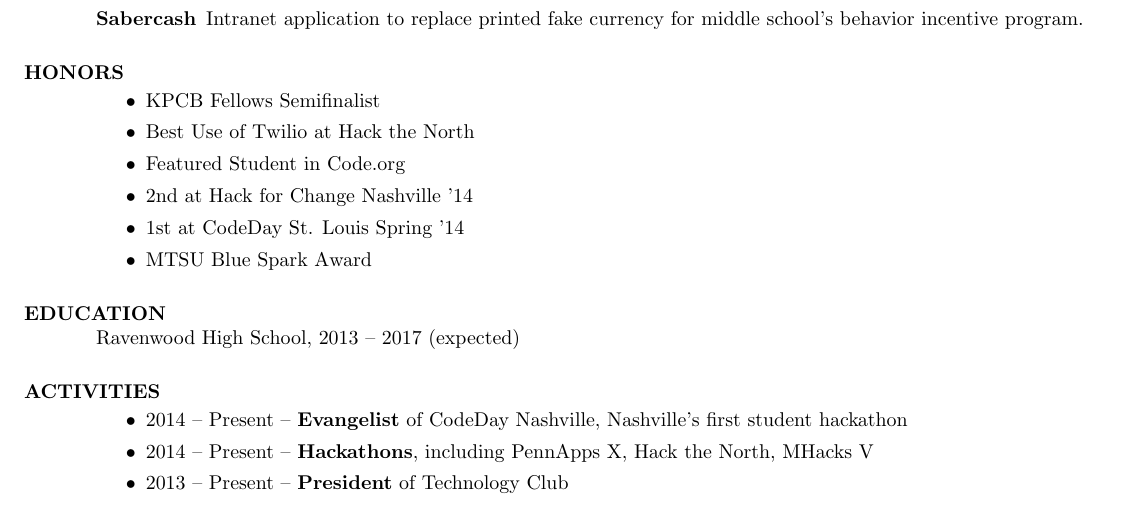
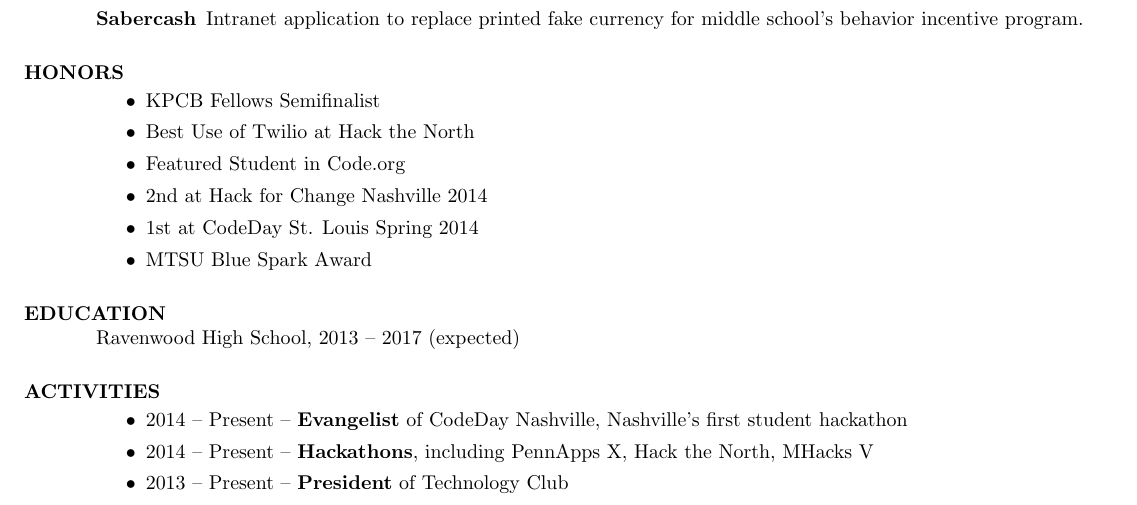
Before and after one commit to tejasmanohar/resume, a LaTeX CV (resume.tex): part of the page, cut so that both start at the same text. Compiled offline with pdfLaTeX.

Commit message:
full year

```diff
--- a/resume.tex
+++ b/resume.tex
@@ -66,8 +66,8 @@
   \item KPCB Fellows Semifinalist
   \item Best Use of Twilio at Hack the North
   \item Featured Student in Code.org
-  \item 2nd at Hack for Change Nashville '14
-  \item 1st at CodeDay St. Louis Spring '14
+  \item 2nd at Hack for Change Nashville 2014
+  \item 1st at CodeDay St. Louis Spring 2014
   \item MTSU Blue Spark Award
 \end{itemize}
 
```
Also changed, not shown: resume.pdf.
